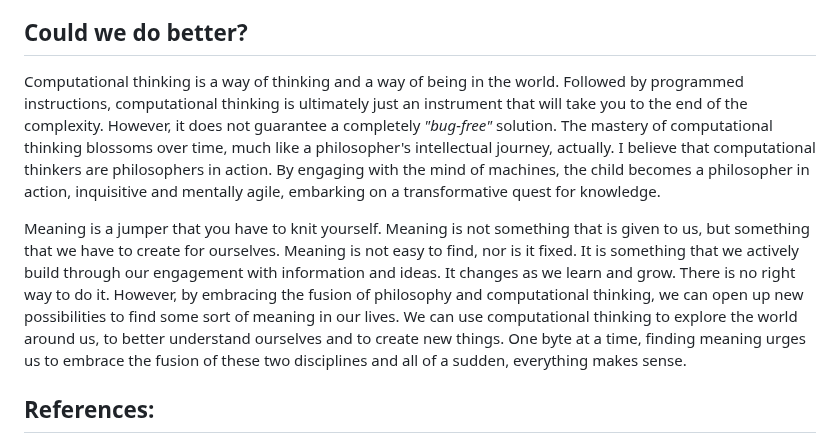
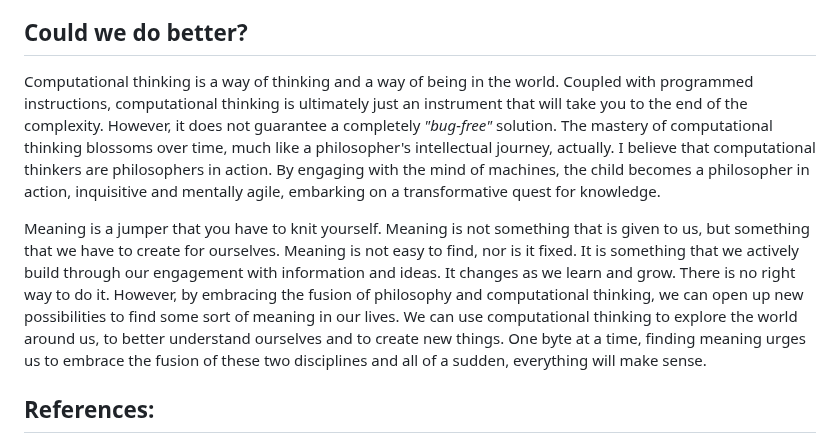
Before and after one commit to houzyk/thephilosophicalcode, a Markdown page: OneByteAtAAtime/OneByteAtATime.md, the part around the change. GitHub-like rendering.

Commit message:
Update OneByteAtATime.md
"the more it stays a PR, the more i'll study..." yeah no 😬

```diff
--- a/OneByteAtAAtime/OneByteAtATime.md
+++ b/OneByteAtAAtime/OneByteAtATime.md
@@ -108,9 +108,9 @@ Okay, I know these questions may seem superficial or shallow, like pseudo-proble
 
 ## Could we do better?
 
-Computational thinking is a way of thinking and a way of being in the world.  Followed by programmed instructions, computational thinking is ultimately just an instrument that will take you to the end of the complexity.  However, it does not guarantee a completely *"bug-free"* solution.  The mastery of computational thinking blossoms over time, much like a philosopher's intellectual journey, actually.  I believe that computational thinkers are philosophers in action.  By engaging with the mind of machines, the child becomes a philosopher in action, inquisitive and mentally agile, embarking on a transformative quest for knowledge.
+Computational thinking is a way of thinking and a way of being in the world.  Coupled with programmed instructions, computational thinking is ultimately just an instrument that will take you to the end of the complexity.  However, it does not guarantee a completely *"bug-free"* solution.  The mastery of computational thinking blossoms over time, much like a philosopher's intellectual journey, actually.  I believe that computational thinkers are philosophers in action.  By engaging with the mind of machines, the child becomes a philosopher in action, inquisitive and mentally agile, embarking on a transformative quest for knowledge.
 
-Meaning is a jumper that you have to knit yourself.  Meaning is not something that is given to us, but something that we have to create for ourselves.  Meaning is not easy to find, nor is it fixed.  It is something that we actively build through our engagement with information and ideas.  It changes as we learn and grow.  There is no right way to do it. However, by embracing the fusion of philosophy and computational thinking, we can open up new possibilities to find some sort of meaning in our lives.  We can use computational thinking to explore the world around us, to better understand ourselves and to create new things.  One byte at a time, finding meaning urges us to embrace the fusion of these two disciplines and all of a sudden, everything makes sense.
+Meaning is a jumper that you have to knit yourself.  Meaning is not something that is given to us, but something that we have to create for ourselves.  Meaning is not easy to find, nor is it fixed.  It is something that we actively build through our engagement with information and ideas.  It changes as we learn and grow.  There is no right way to do it. However, by embracing the fusion of philosophy and computational thinking, we can open up new possibilities to find some sort of meaning in our lives.  We can use computational thinking to explore the world around us, to better understand ourselves and to create new things.  One byte at a time, finding meaning urges us to embrace the fusion of these two disciplines and all of a sudden, everything will make sense.
 
 ## References:
 1.	[Meaning is a Jumper That You Have to Knit Yourself - exurb1a](https://youtu.be/psaCM1j9LEM)
```
